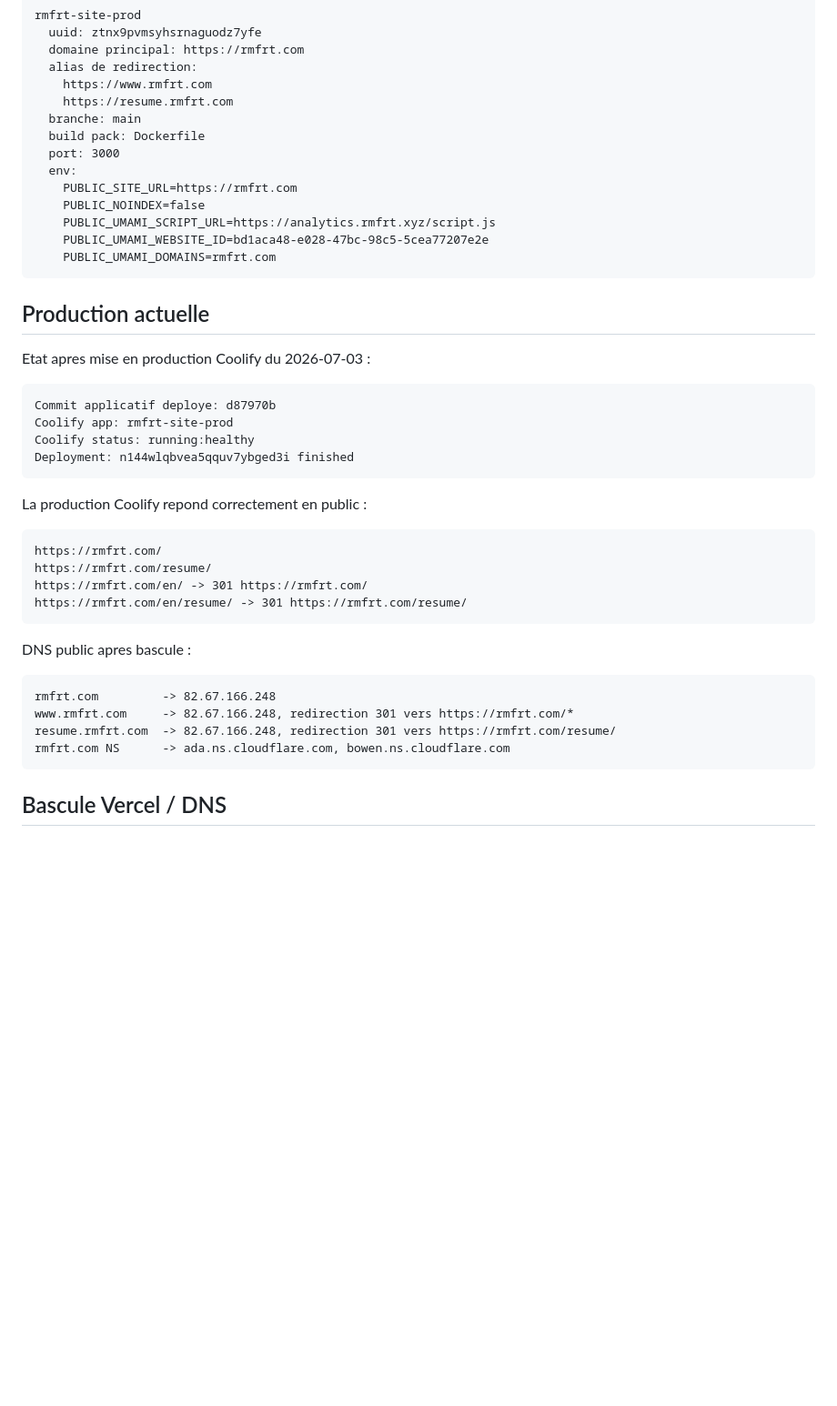
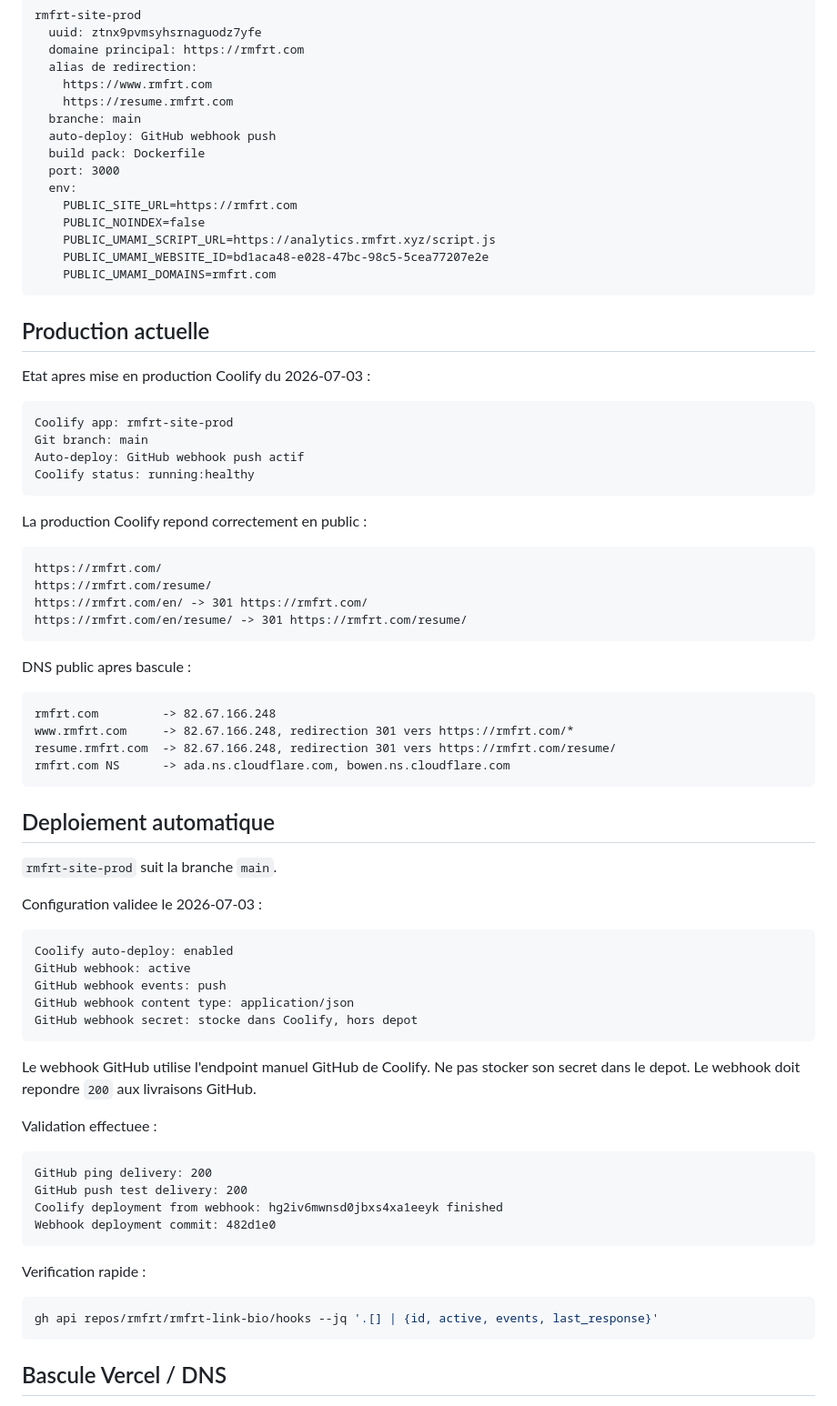
Before and after one commit to rmfrt/rmfrt-link-bio, a Markdown page: docs/COOLIFY.md, the part around the change. Shown at 91% size. Rendered like a GitHub page; blank space fills up the shorter version.

Commit message:
Document production auto deploy

````diff
--- a/docs/COOLIFY.md
+++ b/docs/COOLIFY.md
@@ -25,6 +25,7 @@ rmfrt-site-prod
     https://www.rmfrt.com
     https://resume.rmfrt.com
   branche: main
+  auto-deploy: GitHub webhook push
   build pack: Dockerfile
   port: 3000
   env:
@@ -40,10 +41,10 @@ rmfrt-site-prod
 Etat apres mise en production Coolify du 2026-07-03 :
 
 ```txt
-Commit applicatif deploye: d87970b
 Coolify app: rmfrt-site-prod
+Git branch: main
+Auto-deploy: GitHub webhook push actif
 Coolify status: running:healthy
-Deployment: n144wlqbvea5qquv7ybged3i finished
 ```
 
 La production Coolify repond correctement en public :
@@ -62,6 +63,38 @@ rmfrt.com         -> 82.67.166.248
 www.rmfrt.com     -> 82.67.166.248, redirection 301 vers https://rmfrt.com/*
 resume.rmfrt.com  -> 82.67.166.248, redirection 301 vers https://rmfrt.com/resume/
 rmfrt.com NS      -> ada.ns.cloudflare.com, bowen.ns.cloudflare.com
+```
+
+## Deploiement automatique
+
+`rmfrt-site-prod` suit la branche `main`.
+
+Configuration validee le 2026-07-03 :
+
+```txt
+Coolify auto-deploy: enabled
+GitHub webhook: active
+GitHub webhook events: push
+GitHub webhook content type: application/json
+GitHub webhook secret: stocke dans Coolify, hors depot
+```
+
+Le webhook GitHub utilise l'endpoint manuel GitHub de Coolify. Ne pas stocker
+son secret dans le depot. Le webhook doit repondre `200` aux livraisons GitHub.
+
+Validation effectuee :
+
+```txt
+GitHub ping delivery: 200
+GitHub push test delivery: 200
+Coolify deployment from webhook: hg2iv6mwnsd0jbxs4xa1eeyk finished
+Webhook deployment commit: 482d1e0
+```
+
+Verification rapide :
+
+```sh
+gh api repos/rmfrt/rmfrt-link-bio/hooks --jq '.[] | {id, active, events, last_response}'
 ```
 
 ## Bascule Vercel / DNS
````
